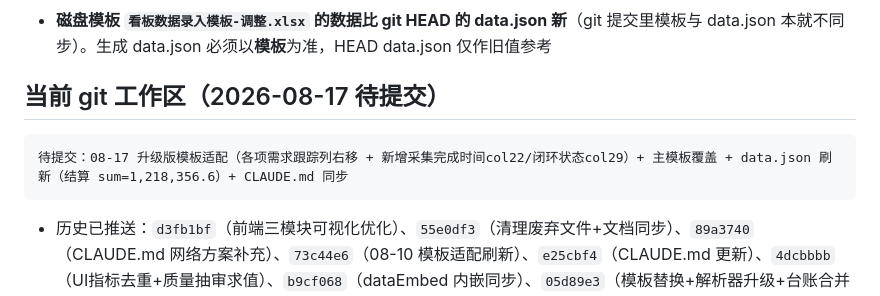
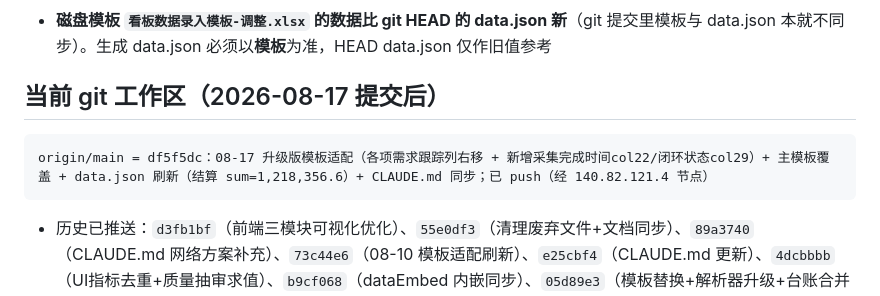
Before and after one commit to qianqianyu363/data-pipeline-kanban, a Markdown page: CLAUDE.md, the part around the change. Drawn GitHub-style.

Commit message:
docs: CLAUDE.md 记录本次提交 hash df5f5dc

````diff
--- a/CLAUDE.md
+++ b/CLAUDE.md
@@ -151,10 +151,10 @@
 ### 重要发现（回滚后）
 - **磁盘模板 `看板数据录入模板-调整.xlsx` 的数据比 git HEAD 的 data.json 新**（git 提交里模板与 data.json 本就不同步）。生成 data.json 必须以**模板**为准，HEAD data.json 仅作旧值参考
 
-## 当前 git 工作区（2026-08-17 待提交）
+## 当前 git 工作区（2026-08-17 提交后）
 
 ```
-待提交：08-17 升级版模板适配（各项需求跟踪列右移 + 新增采集完成时间col22/闭环状态col29）+ 主模板覆盖 + data.json 刷新（结算 sum=1,218,356.6）+ CLAUDE.md 同步
+origin/main = df5f5dc：08-17 升级版模板适配（各项需求跟踪列右移 + 新增采集完成时间col22/闭环状态col29）+ 主模板覆盖 + data.json 刷新（结算 sum=1,218,356.6）+ CLAUDE.md 同步；已 push（经 140.82.121.4 节点）
 ```
 - 历史已推送：`d3fb1bf`（前端三模块可视化优化）、`55e0df3`（清理废弃文件+文档同步）、`89a3740`（CLAUDE.md 网络方案补充）、`73c44e6`（08-10 模板适配刷新）、`e25cbf4`（CLAUDE.md 更新）、`4dcbbbb`（UI指标去重+质量抽审求值）、`b9cf068`（dataEmbed 内嵌同步）、`05d89e3`（模板替换+解析器升级+台账合并+7项优化+冒烟）
 - 本次改动：parse_template.py（列右移+fmt_collect_time）、index.html（TPL_COL 右移+采集完成列+闭环真实值）、data.json、主模板覆盖；详见「08-17 升级版模板适配刷新」
````
